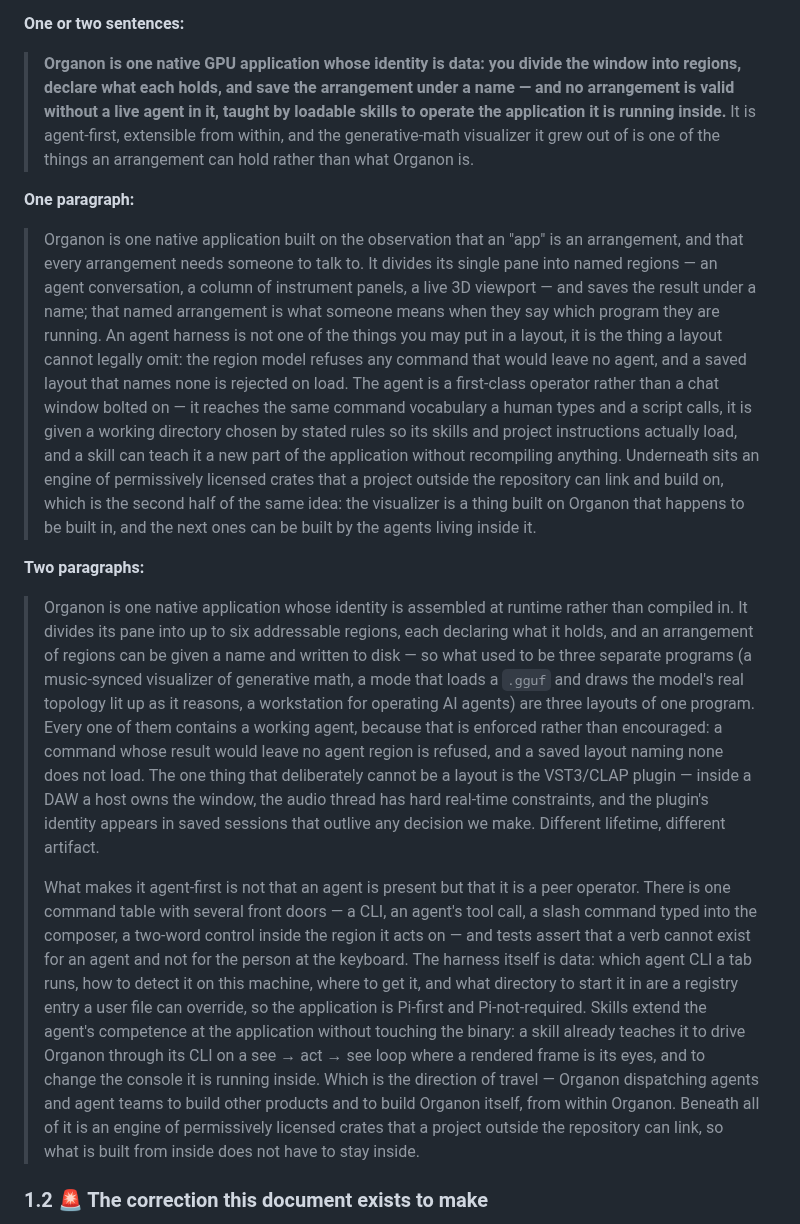
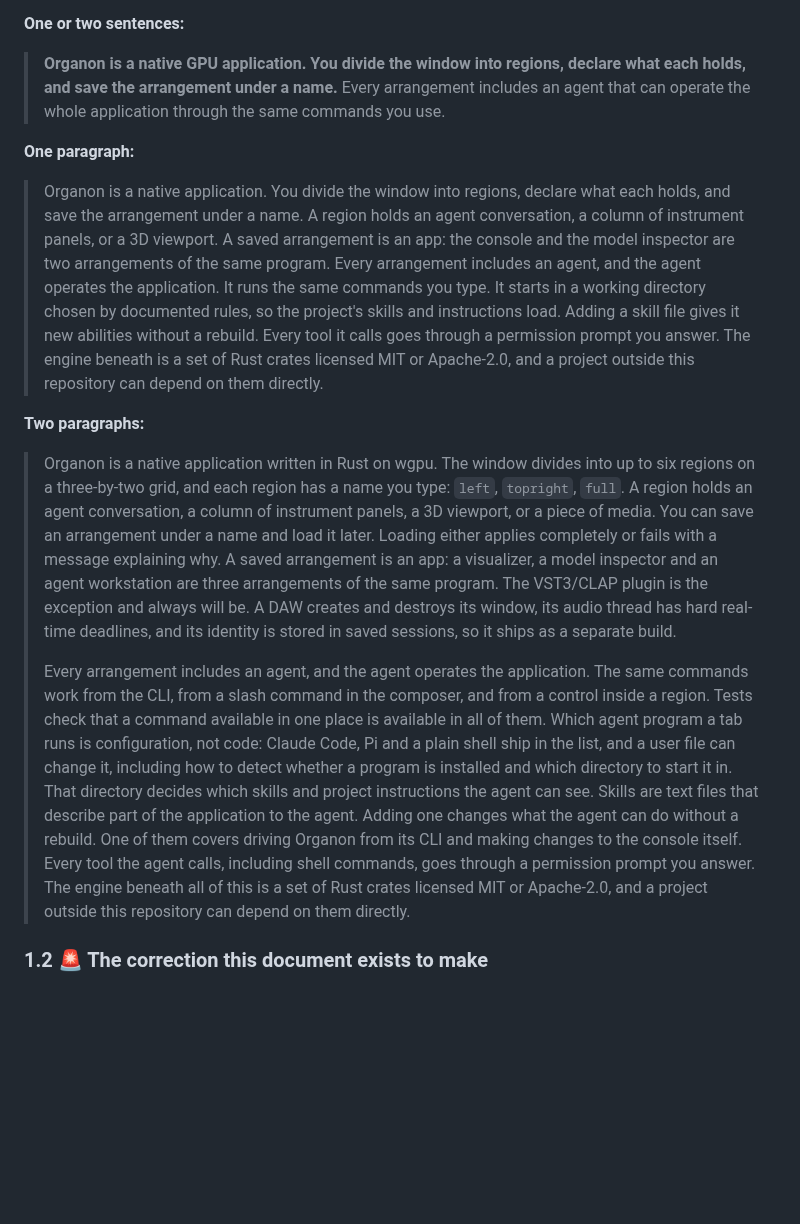
Before and after one commit to organonart/organon, a Markdown page: doc/organon_prd.md, the part around the change. GitHub-like rendering; blank space fills up the shorter version.

Commit message:
doc: the product descriptions become plain description
§1.1's three lengths described Organon through epigram — "built on the
observation that an 'app' is an arrangement, and that every arrangement needs
someone to talk to" — which a reader who does not already know the product
cannot picture anything from.

Four habits went with it. History: the old text explained the product partly by
where it came from, and provenance is not part of what something is; §1.2 owns
the correction that Organon is not the visualizer. The validity framing: "no
arrangement is valid without a live agent in it" states what gets rejected
where it should state what the agent does. Personification: agents were
"living" inside the application and "taught" by skills, and they are processes
it launches. And mechanism trivia dressed as precision — "twelve words address
the regions that grid allows" is true and belongs in the architecture doc.

Also removed: contrast pairs used as a tic, hedges like "what a user would
normally call an app", and three-clause sentences that wanted to be three
sentences. The roadmap line about dispatching agent teams left the description;
§1.4 owns the trajectory.

README.md and how_organon_works.md §1 and §16 still carry the old style. They
quote §1.1, so they move in one commit once the wording settles — converting
them piecemeal is how the six wordings this PRD exists to end came about.

Co-Authored-By: Claude <noreply@anthropic.com>
Claude-Session: https://claude.ai/code/session_01EXyEA1pFfUQXxJr69y4JSw

```diff
--- a/doc/organon_prd.md
+++ b/doc/organon_prd.md
@@ -61,56 +61,46 @@ move list and describes the mechanism, so it moves when the mechanism does.
 
 **One or two sentences:**
 
-> **Organon is one native GPU application whose identity is data: you divide the window into
-> regions, declare what each holds, and save the arrangement under a name — and no arrangement is
-> valid without a live agent in it, taught by loadable skills to operate the application it is
-> running inside.** It is agent-first, extensible from within, and the generative-math visualizer
-> it grew out of is one of the things an arrangement can hold rather than what Organon is.
+> **Organon is a native GPU application. You divide the window into regions, declare what each
+> holds, and save the arrangement under a name.** Every arrangement includes an agent that can
+> operate the whole application through the same commands you use.
 
 **One paragraph:**
 
-> Organon is one native application built on the observation that an "app" is an arrangement, and
-> that every arrangement needs someone to talk to. It divides its single pane into named
-> regions — an agent conversation, a column of instrument panels, a live 3D viewport — and saves
-> the result under a name; that named arrangement is what someone means when they say which
-> program they are running. An agent harness is not one of the things you may put in a layout, it
-> is the thing a layout cannot legally omit: the region model refuses any command that would
-> leave no agent, and a saved layout that names none is rejected on load. The agent is a
-> first-class operator rather than a chat window bolted on — it reaches the same command
-> vocabulary a human types and a script calls, it is given a working directory chosen by stated
-> rules so its skills and project instructions actually load, and a skill can teach it a new part
-> of the application without recompiling anything. Underneath sits an engine of permissively
-> licensed crates that a project outside the repository can link and build on, which is the
-> second half of the same idea: the visualizer is a thing built on Organon that happens to be
-> built in, and the next ones can be built by the agents living inside it.
+> Organon is a native application. You divide the window into regions, declare what each holds,
+> and save the arrangement under a name. A region holds an agent conversation, a column of
+> instrument panels, or a 3D viewport. A saved arrangement is an app: the console and the model
+> inspector are two arrangements of the same program. Every arrangement includes an agent, and
+> the agent operates the application. It runs the same commands you type. It starts in a working
+> directory chosen by documented rules, so the project's skills and instructions load. Adding a
+> skill file gives it new abilities without a rebuild. Every tool it calls goes through a
+> permission prompt you answer. The engine beneath is a set of Rust crates licensed MIT or
+> Apache-2.0, and a project outside this repository can depend on them directly.
 
 **Two paragraphs:**
 
-> Organon is one native application whose identity is assembled at runtime rather than compiled
-> in. It divides its pane into up to six addressable regions, each declaring what it holds, and an
-> arrangement of regions can be given a name and written to disk — so what used to be three
-> separate programs (a music-synced visualizer of generative math, a mode that loads a `.gguf` and
-> draws the model's real topology lit up as it reasons, a workstation for operating AI agents) are
-> three layouts of one program. Every one of them contains a working agent, because that is
-> enforced rather than encouraged: a command whose result would leave no agent region is refused,
-> and a saved layout naming none does not load. The one thing that deliberately cannot be a layout
-> is the VST3/CLAP plugin — inside a DAW a host owns the window, the audio thread has hard
-> real-time constraints, and the plugin's identity appears in saved sessions that outlive any
-> decision we make. Different lifetime, different artifact.
+> Organon is a native application written in Rust on wgpu. The window divides into up to six
+> regions on a three-by-two grid, and each region has a name you type: `left`, `topright`, `full`.
+> A region holds an agent conversation, a column of instrument panels, a 3D viewport, or a piece
+> of media. You can save an arrangement under a name and load it later. Loading either applies
+> completely or fails with a message explaining why. A saved arrangement is an app: a visualizer,
+> a model inspector and an agent workstation are three arrangements of the same program. The
+> VST3/CLAP plugin is the exception and always will be. A DAW creates and destroys its window, its
+> audio thread has hard real-time deadlines, and its identity is stored in saved sessions, so it
+> ships as a separate build.
 >
-> What makes it agent-first is not that an agent is present but that it is a peer operator. There
-> is one command table with several front doors — a CLI, an agent's tool call, a slash command
-> typed into the composer, a two-word control inside the region it acts on — and tests assert that
-> a verb cannot exist for an agent and not for the person at the keyboard. The harness itself is
-> data: which agent CLI a tab runs, how to detect it on this machine, where to get it, and what
-> directory to start it in are a registry entry a user file can override, so the application is
-> Pi-first and Pi-not-required. Skills extend the agent's competence at the application without
-> touching the binary: a skill already teaches it to drive Organon through its CLI on a
-> see → act → see loop where a rendered frame is its eyes, and to change the console it is running
-> inside. Which is the direction of travel — Organon dispatching agents and agent teams to build
-> other products and to build Organon itself, from within Organon. Beneath all of it is an engine
-> of permissively licensed crates that a project outside the repository can link, so what is built
-> from inside does not have to stay inside.
+> Every arrangement includes an agent, and the agent operates the application. The same commands
+> work from the CLI, from a slash command in the composer, and from a control inside a region.
+> Tests check that a command available in one place is available in all of them. Which agent
+> program a tab runs is configuration, not code: Claude Code, Pi and a plain shell ship in the
+> list, and a user file can change it, including how to detect whether a program is installed and
+> which directory to start it in. That directory decides which skills and project instructions the
+> agent can see. Skills are text files that describe part of the application to the agent. Adding
+> one changes what the agent can do without a rebuild. One of them covers driving Organon from its
+> CLI and making changes to the console itself. Every tool the agent calls, including shell
+> commands, goes through a permission prompt you answer. The engine beneath all of this is a set
+> of Rust crates licensed MIT or Apache-2.0, and a project outside this repository can depend on
+> them directly.
 
 ### 1.2 🚨 The correction this document exists to make
 
```
Also changed, not shown: changelog.d/2026-08-22-plain-product-descriptions.md (added, +39 -0 lines).
